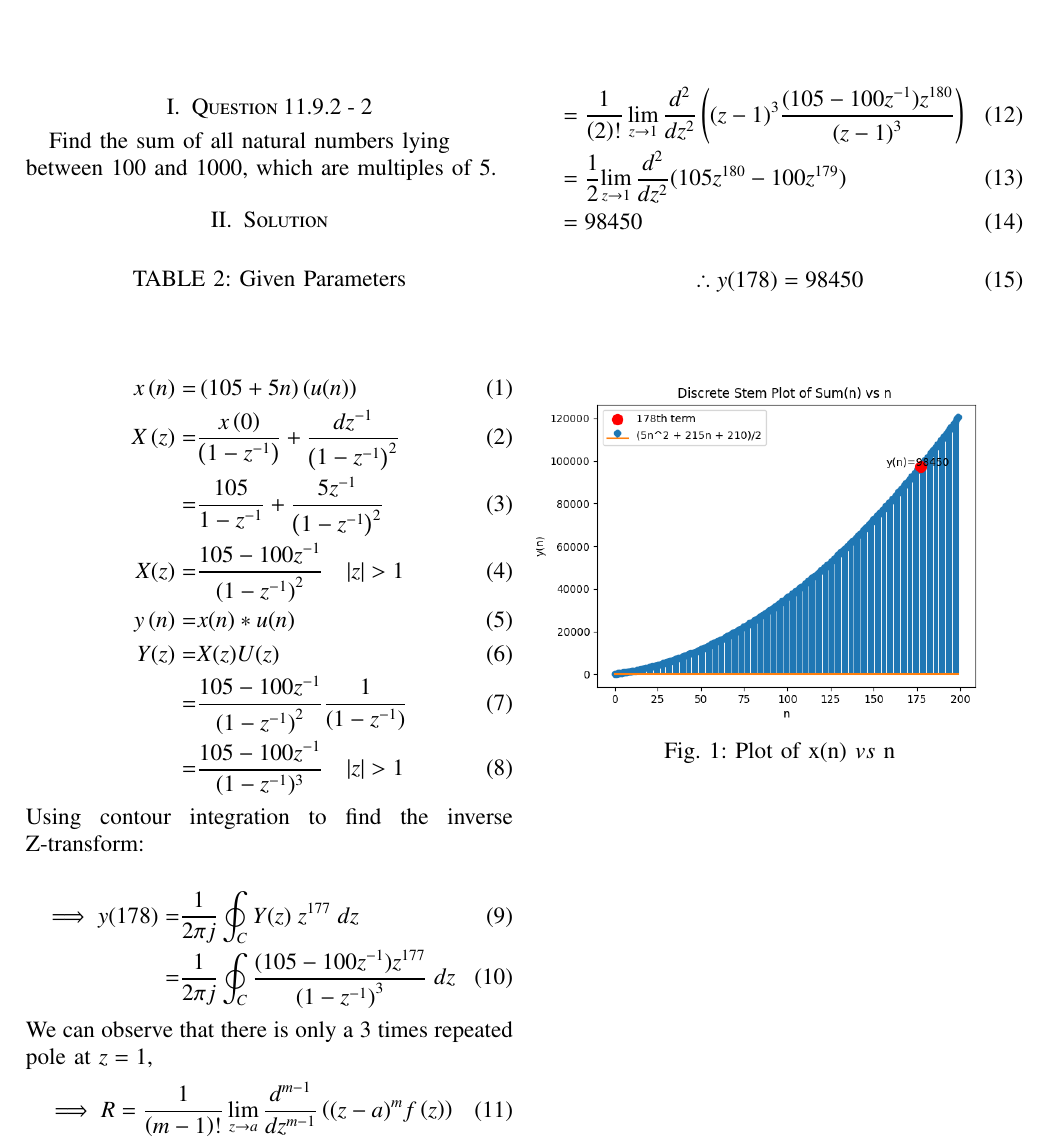
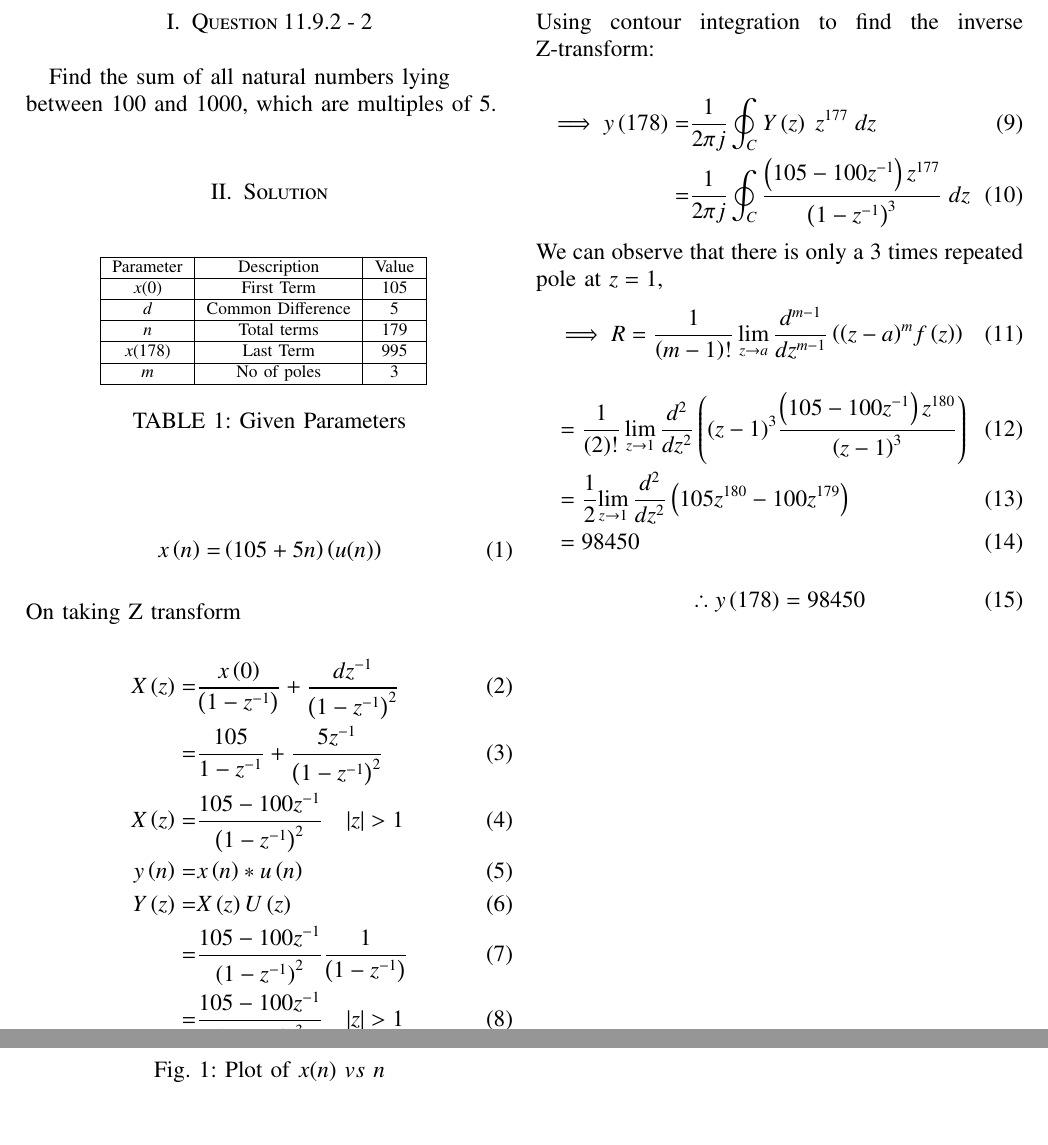
Before and after one commit to prashant4654/Assignment2, a LaTeX paper (1.2.4.tex, which reads tables/table1.tex): part of the page before the commit and two parts of pages 1 and 2 of 2 after it, the two joined at a grey line, cut so that both start at the same text. Compiled offline with pdfLaTeX.

Commit message:
Add files via upload

```diff
--- a/1.2.4.tex
+++ b/1.2.4.tex
@@ -184,36 +184,39 @@ multiples of 5.
 	\label{tab:enter-label}
 \end{table}
 \begin{align}
-	x\brak{n}= & \brak{105+5n}\brak{u(n)}\\
+	x\brak{n}= & \brak{105+5n}\brak{u(n)}
+\end{align}
+On taking Z transform
+\begin{align}
 X\brak{z}= &\frac {x\brak{0}} {\brak{1-z^{-1}}} + \frac {dz^{-1}} {\brak{1-z^{-1}}^2} \\
 = &\dfrac{105}{1-z^{-1}} + \frac{5z^{-1}}{\brak{1-z^{-1}}^{2}}\\
-X(z)=& \dfrac{105-100z^{-1}}{{(1-z^{-1})}^2} \quad |z|>1\\
-y\brak{n}=& x(n)* u(n)\\
-Y(z)=& X(z)U(z) \\
-=& \dfrac{105-100z^{-1}}{{(1-z^{-1})}^2}\frac1 {(1-z^{-1})} \\
-=& \dfrac{105-100z^{-1}}{(1-z^{-1})^{3}} \quad |z|>1
+X\brak{z}=& \dfrac{105-100z^{-1}}{{\brak{1-z^{-1}}}^2} \quad |z|>1\\
+y\brak{n}=& x\brak{n}* u\brak{n}\\
+Y\brak{z}=& X\brak{z}U\brak{z}\\
+=& \dfrac{105-100z^{-1}}{{(1-z^{-1})}^2}\frac1 {\brak{1-z^{-1}}} \\
+=& \dfrac{105-100z^{-1}}{\brak{1-z^{-1}}^{3}} \quad |z|>1
 \end{align}
 Using contour integration to find the inverse Z-transform:\\
 \begin{align}
-    \implies y(178)=&\dfrac{1}{2\pi j}\oint_{C}Y(z) \;z^{177} \;dz\\
-    =&\dfrac{1}{2\pi j}\oint_{C}\dfrac{(105-100z^{-1}){z^{177}}}{({1-z^{-1})}^{3}} \;dz
+    \implies y\brak{178}=&\dfrac{1}{2\pi j}\oint_{C}Y\brak{z} \;z^{177} \;dz\\
+    =&\dfrac{1}{2\pi j}\oint_{C}\dfrac{\brak{105-100z^{-1}}{z^{177}}}{\brak{{1-z^{-1}}}^{3}} \;dz
 \end{align}
 We can observe that there is only a 3 times repeated pole at $z=1$,
 \begin{align}
-    \implies R&=\dfrac{1}{\brak {m-1}!}\lim\limits_{z\to a}\dfrac{d^{m-1}}{dz^{m-1}}\brak {{(z-a)}^{m}f\brak z}
+    \implies R&=\dfrac{1}{\brak {m-1}!}\lim\limits_{z\to a}\dfrac{d^{m-1}}{dz^{m-1}}\brak {{\brak{z-a}}^{m}f\brak z}
 \end{align}
 \begin{align}
-    &=\dfrac{1}{\brak {2}!}\lim\limits_{z\to 1}\dfrac{d^{2}}{dz^{2}}\brak {{(z-1)}^{3}\dfrac{(105-100z^{-1})z^{180}}{{(z-1)}^3}}\\
-    &=\dfrac{1}{2}{\lim\limits_{z\to 1}\dfrac{d^2}{dz^2}(105z^{180}-100z^{179})}\\
+    &=\dfrac{1}{\brak {2}!}\lim\limits_{z\to 1}\dfrac{d^{2}}{dz^{2}}\brak {{\brak{z-1}}^{3}\dfrac{\brak{105-100z^{-1}}z^{180}}{{\brak{z-1}}^3}}\\
+    &=\dfrac{1}{2}{\lim\limits_{z\to 1}\dfrac{d^2}{dz^2}\brak{105z^{180}-100z^{179}}}\\
      &=98450
 \end{align}
 \begin{align}
-    \therefore y(178)=98450
+    \therefore y\brak{178}=98450
 \end{align}
 \begin{figure}[ht]
     \centering
     \includegraphics[width=\columnwidth]{Figures/fig1.png}
-    \caption{Plot of x(n) $vs$ n}
+    \caption{Plot of $x(n)$ $vs$ $n$}
     \label{fig: 10.5.3.12}
 \end{figure}
 \end{document}
--- a/tables/table1.tex
+++ b/tables/table1.tex
@@ -5,7 +1,15 @@
+\begin{tabular}{|c|c|c|}
     \hline
-    Parameter & Description & Value \\
+     Parameter & Description & Value \\
     \hline
-     x(0) & First Term & 6\\
+     $x(0)$ & First Term & 105\\
      \hline
-     d & Common Difference & 6\\
+     $d$ & Common Difference & 5\\
     \hline
+    $n$ & Total terms & 179 \\
+    \hline
+    $x(178)$ & Last Term & 995\\
+    \hline
+    $m$ & No of poles & 3\\
+    \hline
+\end{tabular}
```
Also changed, not shown: 1.2.4.pdf, tables/table1.tex (8 more changed lines), 3 other files.
